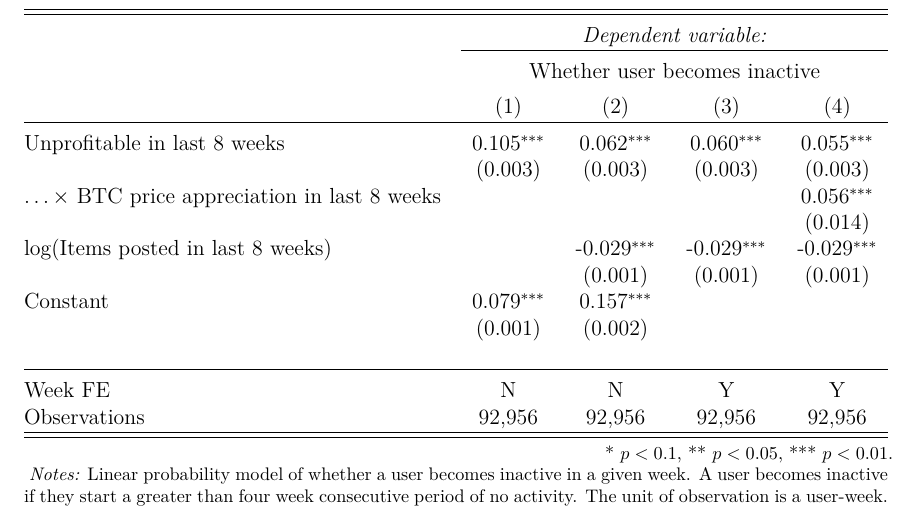
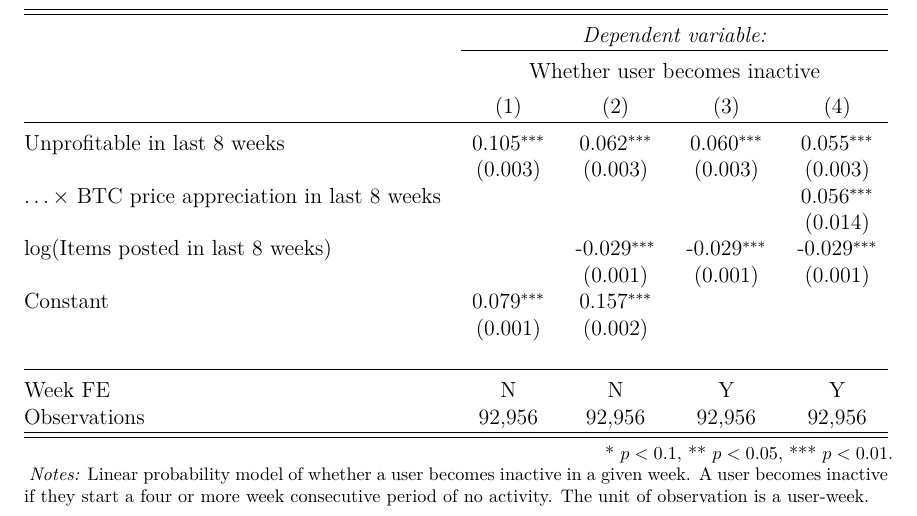
Before and after one commit to ed-kung/sn-research, a LaTeX paper (00main.tex, which reads results/tbl_profitability_analysis.tex): part of page 42 of 49, cut so that both start at the same text. Compiled offline with pdfLaTeX.

Commit message:
fix table notes

```diff
--- a/results/tbl_profitability_analysis.tex
+++ b/results/tbl_profitability_analysis.tex
@@ -28,7 +28,7 @@ Observations  & 92,956 & 92,956 & 92,956 & 92,956 \\ \hline \hline
 \item[] \parbox[t]{\linewidth}{%
 \hfill * $p<0.1$, ** $p<0.05$, *** $p<0.01$.
 }
-\item \textit{Notes:} Linear probability model of whether a user becomes inactive in a given week. A user becomes inactive if they start a greater than four week consecutive period of no activity. The unit of observation is a user-week.
+\item \textit{Notes:} Linear probability model of whether a user becomes inactive in a given week. A user becomes inactive if they start a four or more week consecutive period of no activity. The unit of observation is a user-week.
 \end{tablenotes}
 \end{threeparttable}
 \end{adjustbox}
```
Also changed, not shown: 1 other file.
